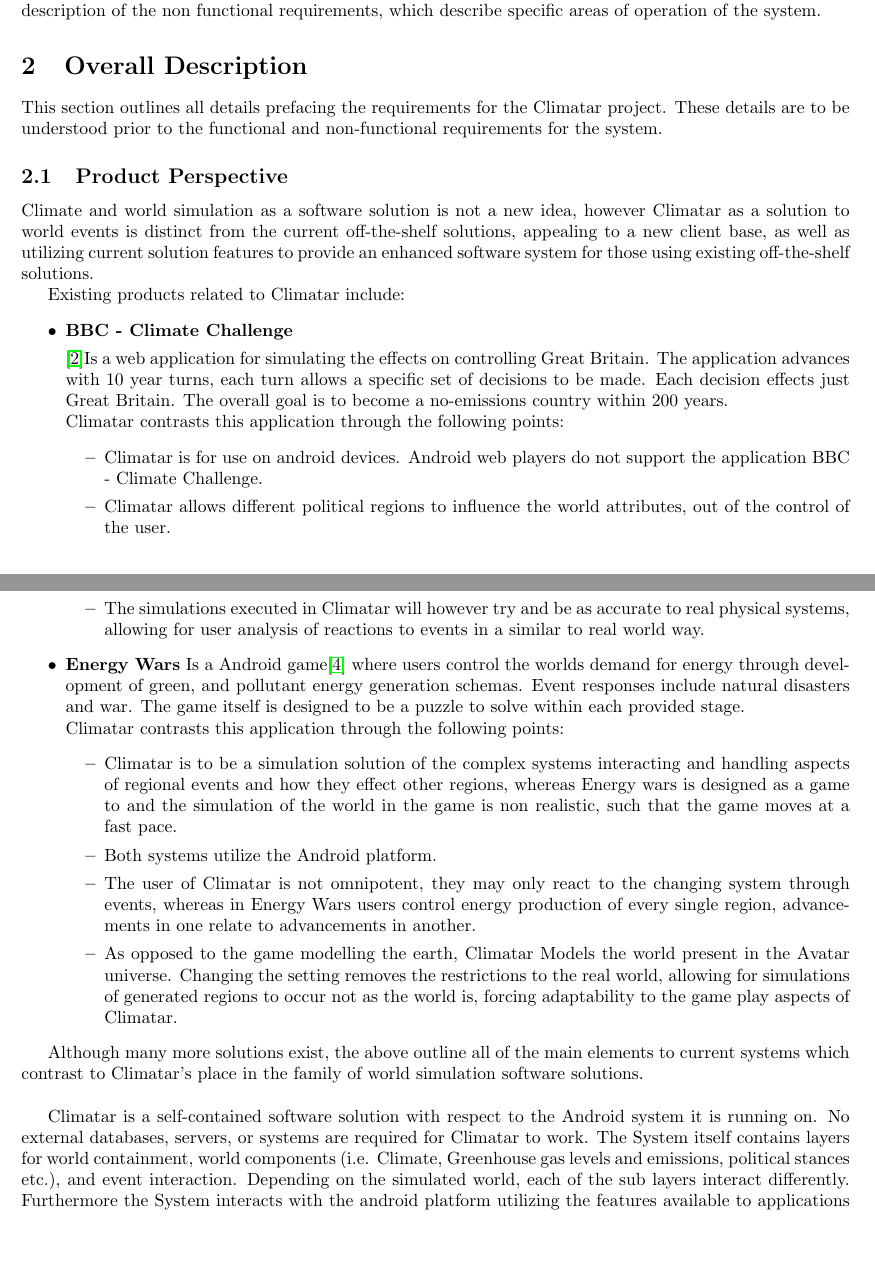
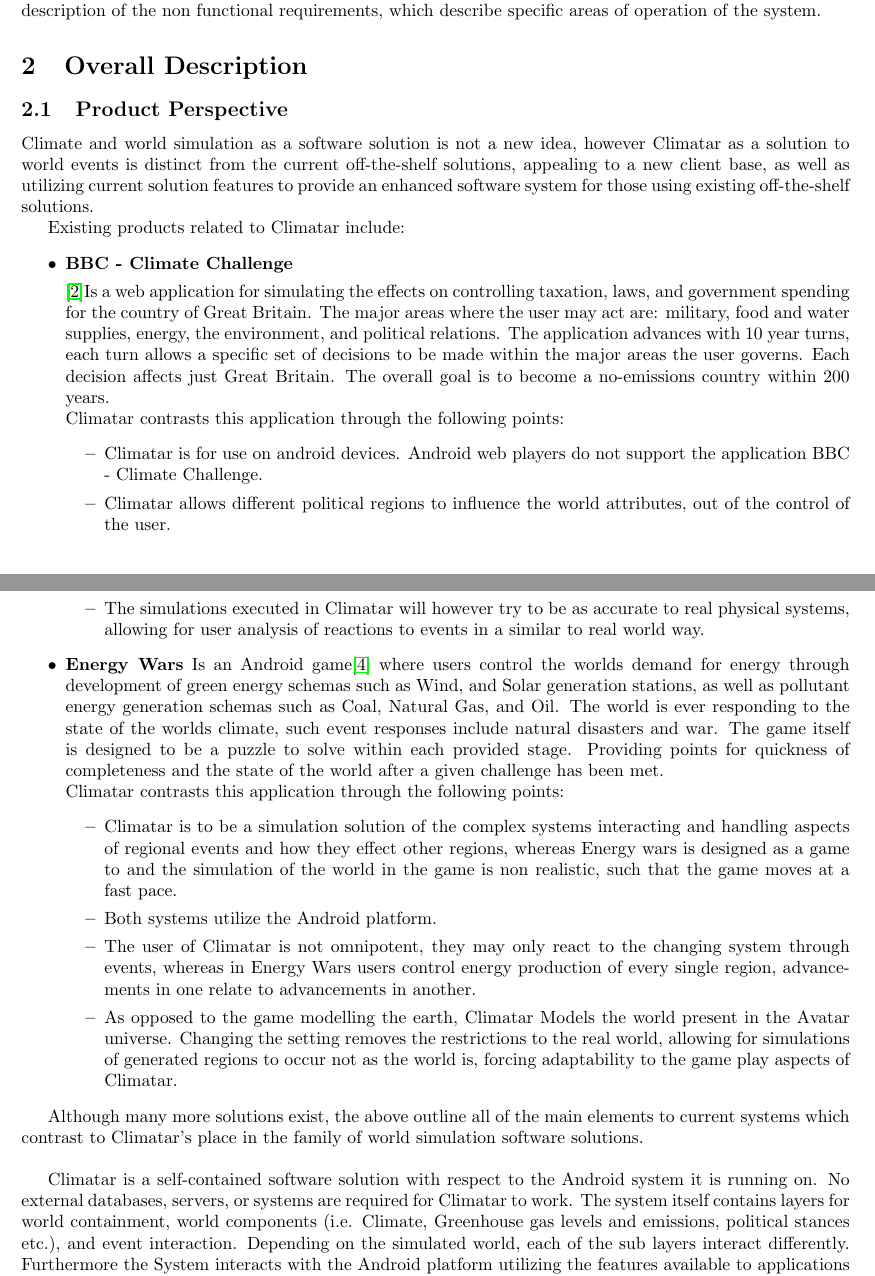
Before and after one commit to mcgeer/Climatar, a LaTeX document (Deliverable 1/SRS.tex): two parts of pages 2 and 3 of 14, joined at a grey line, cut so that both start at the same text, the shorter picture padded with empty space. Compiled offline with pdfLaTeX; a missing bibliography style is replaced by a similar one.

Commit message:
2.1 Updated to Spencers Revisions

```diff
--- a/Deliverable 1/SRS.tex
+++ b/Deliverable 1/SRS.tex
@@ -95,9 +95,6 @@
 \section{Overall Description}
 \label{sec:overall_description}
 % Begin Section
-
-This section outlines all details prefacing the requirements for the Climatar project. These details are to be understood prior to the functional and non-functional requirements for the system.
-
 \subsection{Product Perspective}
 \label{sub:product_perspective}
 % Begin SubSection
@@ -108,7 +105,7 @@ Existing products related to Climatar include:
 \begin{itemize}
 	\item \textbf{BBC - Climate Challenge}
 
-		\cite{BBC}Is a web application for simulating the effects on controlling Great Britain. The application advances with 10 year turns, each turn allows a specific set of decisions to be made. Each decision effects just Great Britain. The overall goal is to become a no-emissions country within 200 years. \\
+		\cite{BBC}Is a web application for simulating the effects on controlling taxation, laws, and government spending for the country of Great Britain. The major areas where the user may act are: military, food and water supplies, energy, the environment, and political relations. The application advances with 10 year turns, each turn allows a specific set of decisions to be made within the major areas the user governs. Each decision affects just Great Britain. The overall goal is to become a no-emissions country within 200 years. \\
 		Climatar contrasts this application through the following points:
 		\begin{itemize}
 			\item Climatar is for use on android devices. Android web players do not support the application BBC - Climate Challenge.
@@ -124,11 +121,11 @@ Existing products related to Climatar include:
 		\begin{itemize}
 			\item Climatar simulations do not assume constant growth rates, instead all system components like climate simulate and react with on another, causing complex predictions to events to be explored.
 			\item Applications that model the earth are designed for  research use. Climatar is to educate the general public on the effects actions have both long and short term with respect to complex systems which could include, but is not limited to: environment, political toil, sea level, etc.
-			\item The simulations executed in Climatar will however try and be as accurate to real physical systems, allowing for user analysis of reactions to events in a similar to real world way.
+			\item The simulations executed in Climatar will however try to be as accurate to real physical systems, allowing for user analysis of reactions to events in a similar to real world way.
 		\end{itemize}
 
 	\item \textbf{Energy Wars}
-		Is a Android game\cite{EW} where users control the worlds demand for energy through development of green, and pollutant energy generation schemas. Event responses include natural disasters and war. The game itself is designed to be a puzzle to solve within each provided stage.\\
+		Is an Android game\cite{EW} where users control the worlds demand for energy through development of green energy schemas such as Wind, and Solar generation stations, as well as pollutant energy generation schemas such as Coal, Natural Gas, and Oil. The world is ever responding to the state of the worlds climate, such event responses include natural disasters and war. The game itself is designed to be a puzzle to solve within each provided stage. Providing points for quickness of completeness and the state of the world after a given challenge has been met.\\
 		Climatar contrasts this application through the following points:
 		\begin{itemize}
 			\item Climatar is to be a simulation solution of the complex systems interacting and handling aspects of regional events and how they effect other regions, whereas Energy wars is designed as a game to and the simulation of the world in the game is non realistic, such that the game moves at a fast pace.
@@ -140,4 +137,3 @@ Existing products related to Climatar include:
 
 Although many more solutions exist, the above outline all of the main elements to current systems which contrast to Climatar's place in the family of world simulation software solutions.\\
 
-Climatar is a self-contained software solution with respect to the Android system it is running on. No external databases, servers, or systems are required for Climatar to work. The System itself contains layers for world containment, world components (i.e. Climate, Greenhouse gas levels and emissions, political stances etc.), and event interaction. Depending on the simulated world, each of the sub layers interact differently. Furthermore the System interacts with the android platform utilizing the features available to applications on android devices. The following diagram illustrates the interaction of layers within the system:
@@ -148,5 +140,4 @@ Climatar is a self-contained software solution with respect to the Android syste
-\end{figure}
-\newpage
+Climatar is a self-contained software solution with respect to the Android system it is running on. No external databases, servers, or systems are required for Climatar to work. The system itself contains layers for world containment, world components (i.e. Climate, Greenhouse gas levels and emissions, political stances etc.), and event interaction. Depending on the simulated world, each of the sub layers interact differently. Furthermore the System interacts with the Android platform utilizing the features available to applications on Android devices.
 % End SubSection
 
 \subsection{Product Functions}
```
Also changed, not shown: Deliverable 1/SRS.tex (4 more changed lines).
